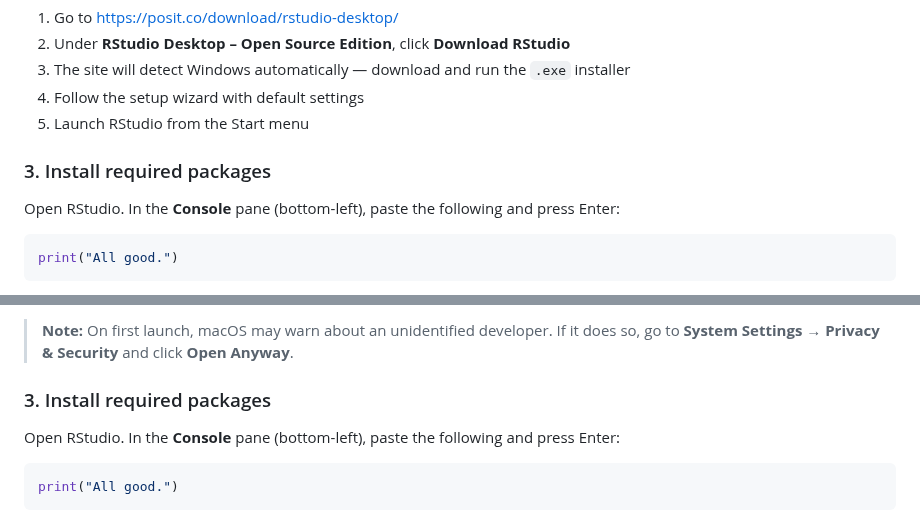
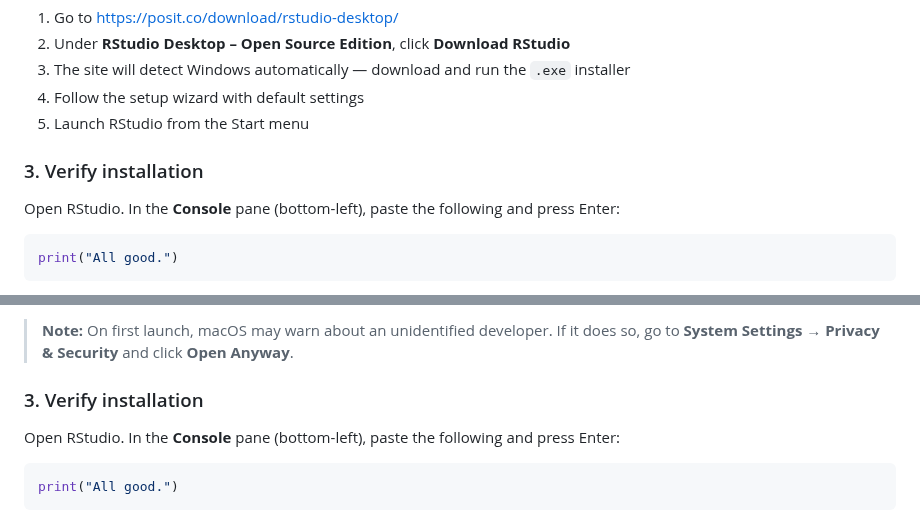
Before and after one commit to chandron/IMBB-rnaseq-workshop-1day, a Markdown page: rstudio-installation.md, 2 parts joined by grey strips. Drawn GitHub-style.

```diff
--- a/rstudio-installation.md
+++ b/rstudio-installation.md
@@ -31,7 +31,7 @@ If it prints version information, R is installed correctly.
 4. Follow the setup wizard with default settings
 5. Launch RStudio from the Start menu
 
-### 3. Install required packages
+### 3. Verify installation
 
 Open RStudio. In the **Console** pane (bottom-left), paste the following and press Enter:
 
@@ -80,7 +80,7 @@ If it prints version information, R is installed correctly.
 
 > **Note:** On first launch, macOS may warn about an unidentified developer. If it does so, go to **System Settings → Privacy & Security** and click **Open Anyway**.
 
-### 3. Install required packages
+### 3. Verify installation
 
 Open RStudio. In the **Console** pane (bottom-left), paste the following and press Enter:
 
```
